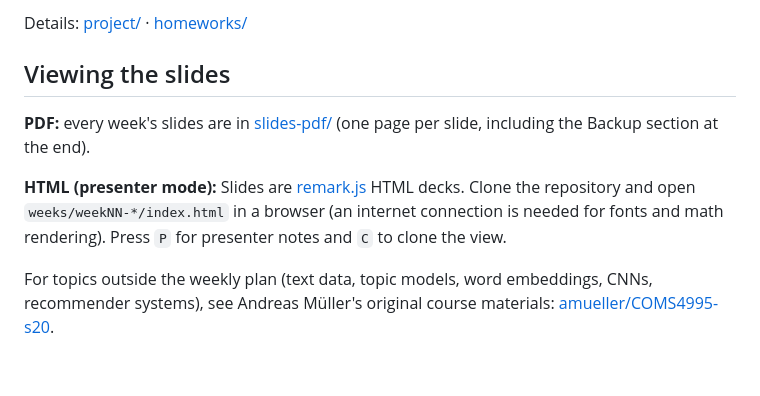
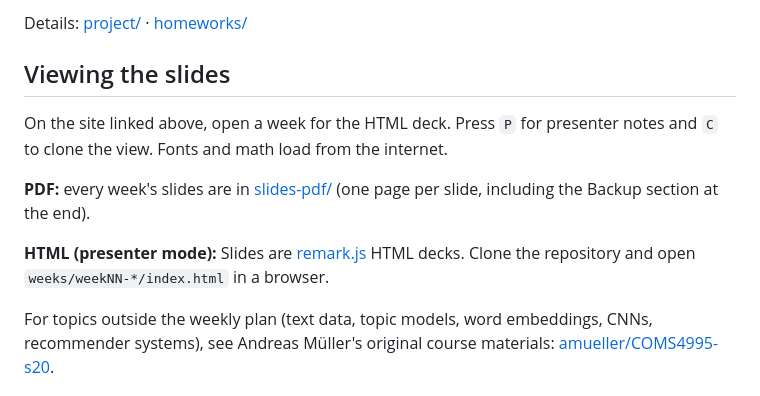
Before and after one commit to hemekci/AIE683-Machine-Learning, a Markdown page: README.md, the part around one of its changes. GitHub-like rendering; blank space fills up the shorter version.

```diff
--- a/README.md
+++ b/README.md
@@ -61,9 +63,11 @@ Details: [project/](project/) · [homeworks/](homeworks/)
 
 ## Viewing the slides
 
+On the site linked above, open a week for the HTML deck. Press `P` for presenter notes and `C` to clone the view. Fonts and math load from the internet.
+
 **PDF:** every week's slides are in [slides-pdf/](slides-pdf/) (one page per slide, including the Backup section at the end).
 
-**HTML (presenter mode):** Slides are [remark.js](https://remarkjs.com) HTML decks. Clone the repository and open `weeks/weekNN-*/index.html` in a browser (an internet connection is needed for fonts and math rendering). Press `P` for presenter notes and `C` to clone the view.
+**HTML (presenter mode):** Slides are [remark.js](https://remarkjs.com) HTML decks. Clone the repository and open `weeks/weekNN-*/index.html` in a browser.
 
 For topics outside the weekly plan (text data, topic models, word embeddings, CNNs, recommender systems), see Andreas Müller's original course materials: [amueller/COMS4995-s20](https://github.com/amueller/COMS4995-s20).
 
```
Also changed, not shown: other parts of README.md (+2 -0 lines).
